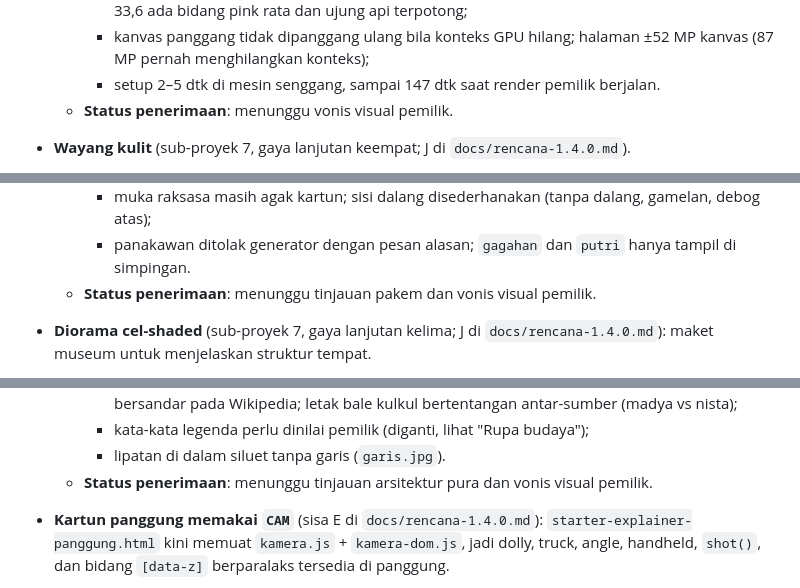
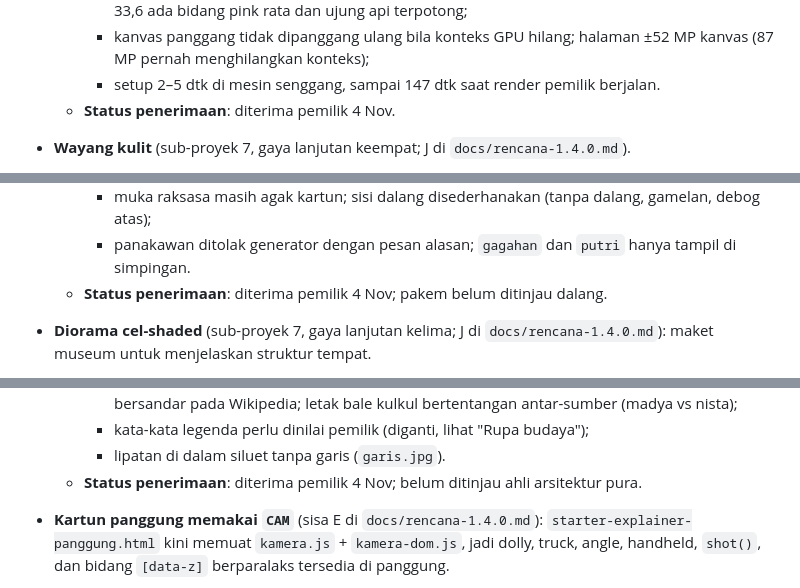
Before and after one commit to aammuhammad18-cmyk/wevai, a Markdown page: CHANGELOG.md, 3 parts joined by grey strips. Drawn GitHub-style.

```diff
--- a/CHANGELOG.md
+++ b/CHANGELOG.md
@@ -409,7 +411,7 @@ Versi belum dinaikkan; rilisnya langkah terpisah.
       api terpotong;
     - kanvas panggang tidak dipanggang ulang bila konteks GPU hilang; halaman ±52 MP kanvas (87 MP pernah menghilangkan konteks);
     - setup 2–5 dtk di mesin senggang, sampai 147 dtk saat render pemilik berjalan.
-  - **Status penerimaan**: menunggu vonis visual pemilik.
+  - **Status penerimaan**: diterima pemilik 4 Nov.
 - **Wayang kulit** (sub-proyek 7, gaya lanjutan keempat; J di `docs/rencana-1.4.0.md`).
   - **Berkas**: `src/runtime/wayang.js` (blok baru `<wv:wayang>`, global `wayang` dan `BLENCONG`), `assets/starter-wayang.html`,
     `references/wayang.md`, dan `scripts/test-wayang.mjs` (baru); penunjuk di `explainer.md`, `isi-paket.md`, `alat-kerja.md`, README.
@@ -431,7 +433,7 @@ Versi belum dinaikkan; rilisnya langkah terpisah.
     - sendi dua pada lengan belum ada sumber yang terbaca; tinggi relatif dan kedip adalah angka perkiraan;
     - muka raksasa masih agak kartun; sisi dalang disederhanakan (tanpa dalang, gamelan, debog atas);
     - panakawan ditolak generator dengan pesan alasan; `gagahan` dan `putri` hanya tampil di simpingan.
-  - **Status penerimaan**: menunggu tinjauan pakem dan vonis visual pemilik.
+  - **Status penerimaan**: diterima pemilik 4 Nov; pakem belum ditinjau dalang.
 - **Diorama cel-shaded** (sub-proyek 7, gaya lanjutan kelima; J di `docs/rencana-1.4.0.md`): maket museum untuk menjelaskan struktur tempat.
   - **Berkas**: `src/runtime/diorama.js` (blok `<wv:diorama>`) dan `src/runtime/pura-bali.js` (blok `<wv:pura-bali>`, jadi tempat lain bisa
     membuangnya), `assets/starter-diorama.html`, `references/diorama.md`, dan `scripts/test-diorama.mjs` (baru); penunjuk di `sinematografi.md`,
@@ -454,7 +456,7 @@ Versi belum dinaikkan; rilisnya langkah terpisah.
       bentuk padmasana bersandar pada Wikipedia; letak bale kulkul bertentangan antar-sumber (madya vs nista);
     - kata-kata legenda perlu dinilai pemilik (diganti, lihat "Rupa budaya");
     - lipatan di dalam siluet tanpa garis (`garis.jpg`).
-  - **Status penerimaan**: menunggu tinjauan arsitektur pura dan vonis visual pemilik.
+  - **Status penerimaan**: diterima pemilik 4 Nov; belum ditinjau ahli arsitektur pura.
 - **Kartun panggung memakai `CAM`** (sisa E di `docs/rencana-1.4.0.md`): `starter-explainer-panggung.html` kini memuat `kamera.js` + `kamera-dom.js`, jadi dolly, truck, angle, handheld, `shot()`, dan bidang `[data-z]` berparalaks tersedia di panggung.
   - `cam(at, x, y, z)` = `camTo` (parameter panggung pertama dihapus); `cut()` dan `slide()` menaruh `CAM` di pose awal adegan; `?demo=1` ditambahkan; `#world` tanpa `will-change:filter` (meratakan 3D).
   - Tampilan bawaan praktis sama: 0,00–0,04 % piksel berbeda > 24 level di 9 waktu. Bench 208 → 211 ms sebelum perbaikan seek, 183 ms sesudahnya (sekali ukur, mesin tak sepenuhnya senggang). Bukti: `evals/bukti/2026-11-04-panggung-cam/`.
```
Also changed, not shown: other parts of CHANGELOG.md (+8 -6 lines), docs/rencana-1.4.0.md (+6 -6 lines).
